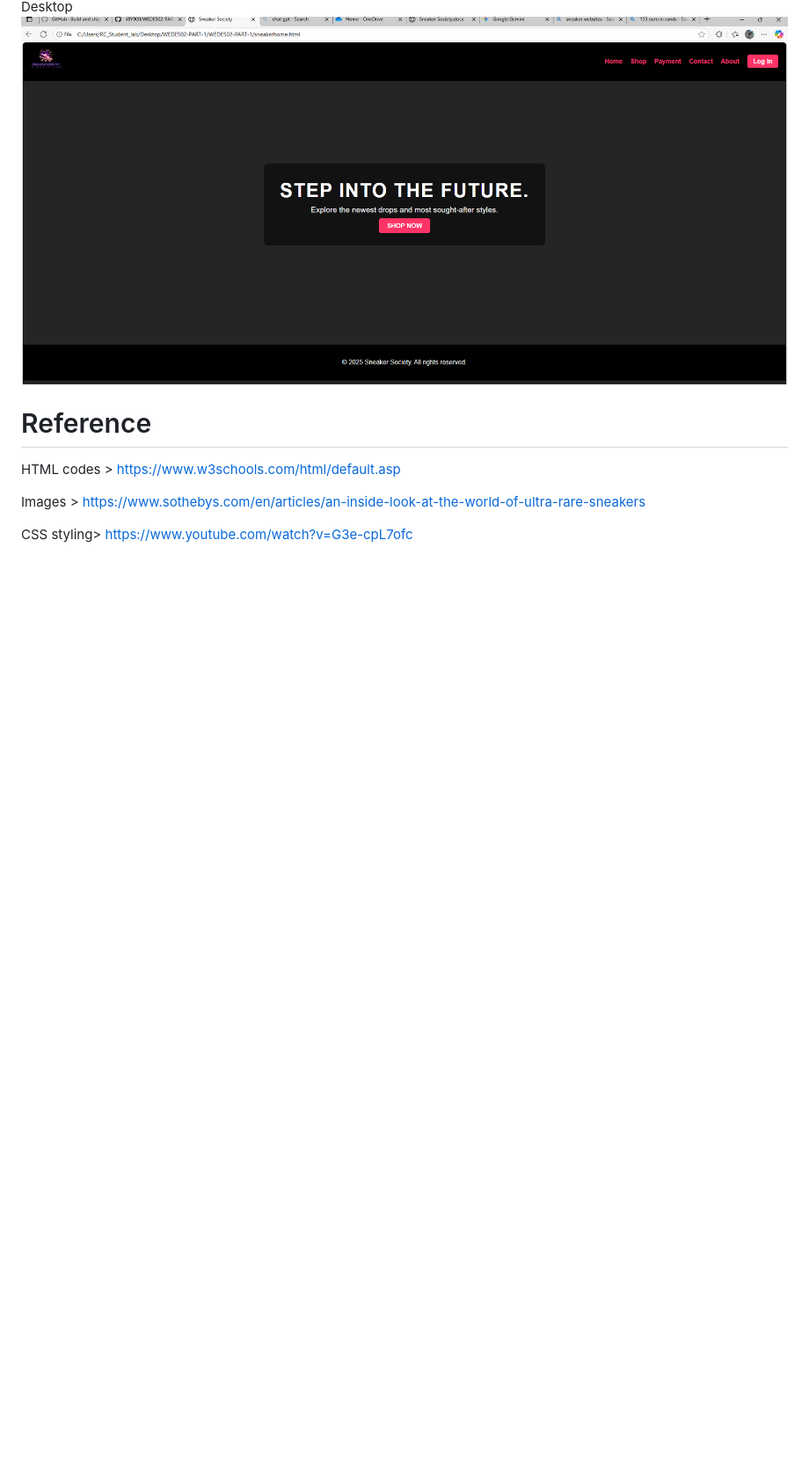
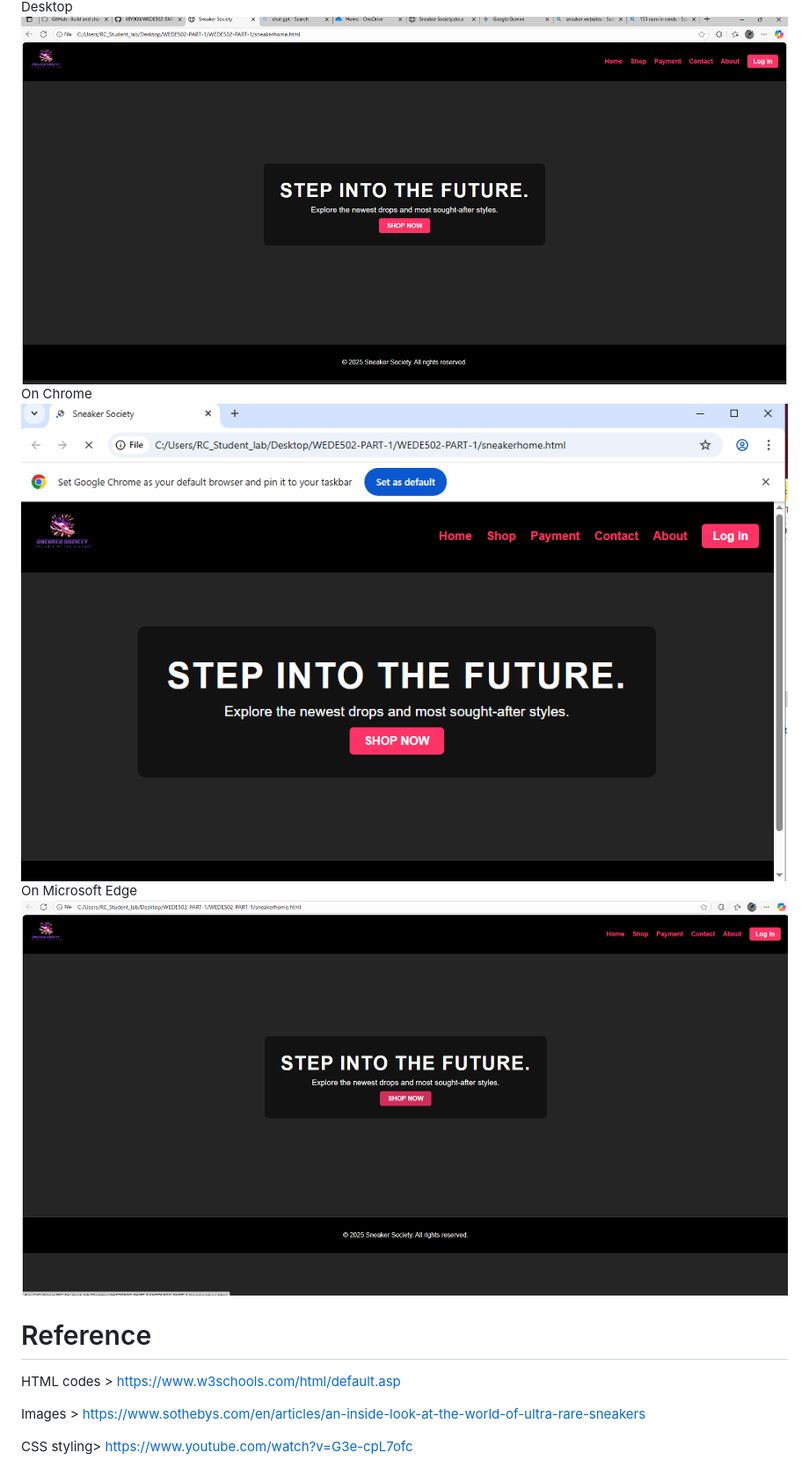
Before and after one commit to liBY900/WEDE502-PART-1, a Markdown page: README.md, the part around the change printed below. Shown: that part at 88% size. Drawn GitHub-style; pictures changed too: Medge.png (added), chrome.png (added); blank space fills up the shorter version.

```diff
--- a/README.md
+++ b/README.md
@@ -183,5 +183,9 @@ Tablet
 Desktop
-![Alt text](Desktop.png)
+![Alt text](Desktop.png)<br>
+On Chrome
+![Alt text](chrome.png)<br>
+On Microsoft Edge
+![Alt text](Medge.png)<br>
 
 
 
```
Also changed, not shown: other parts of README.md (+3 -3 lines), tables.png (deleted).
